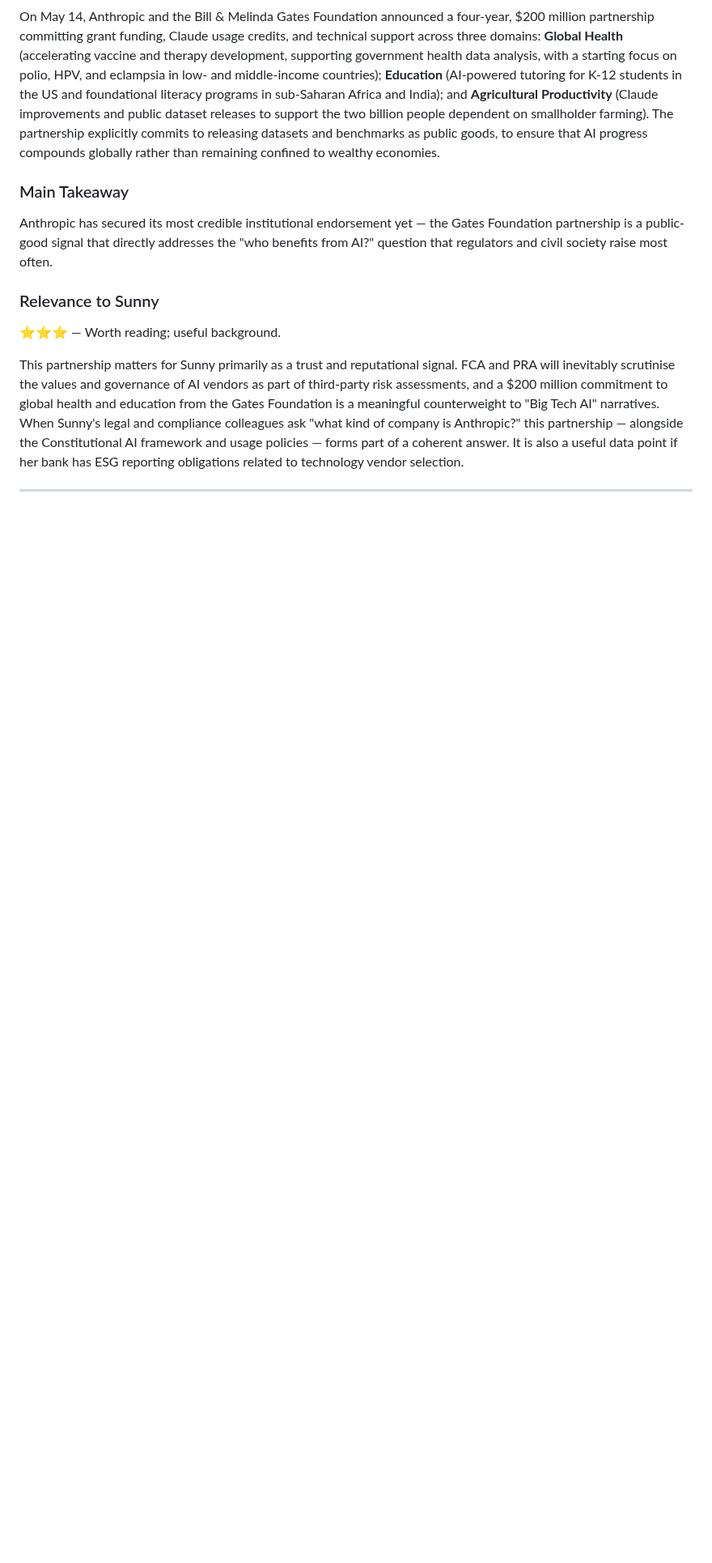
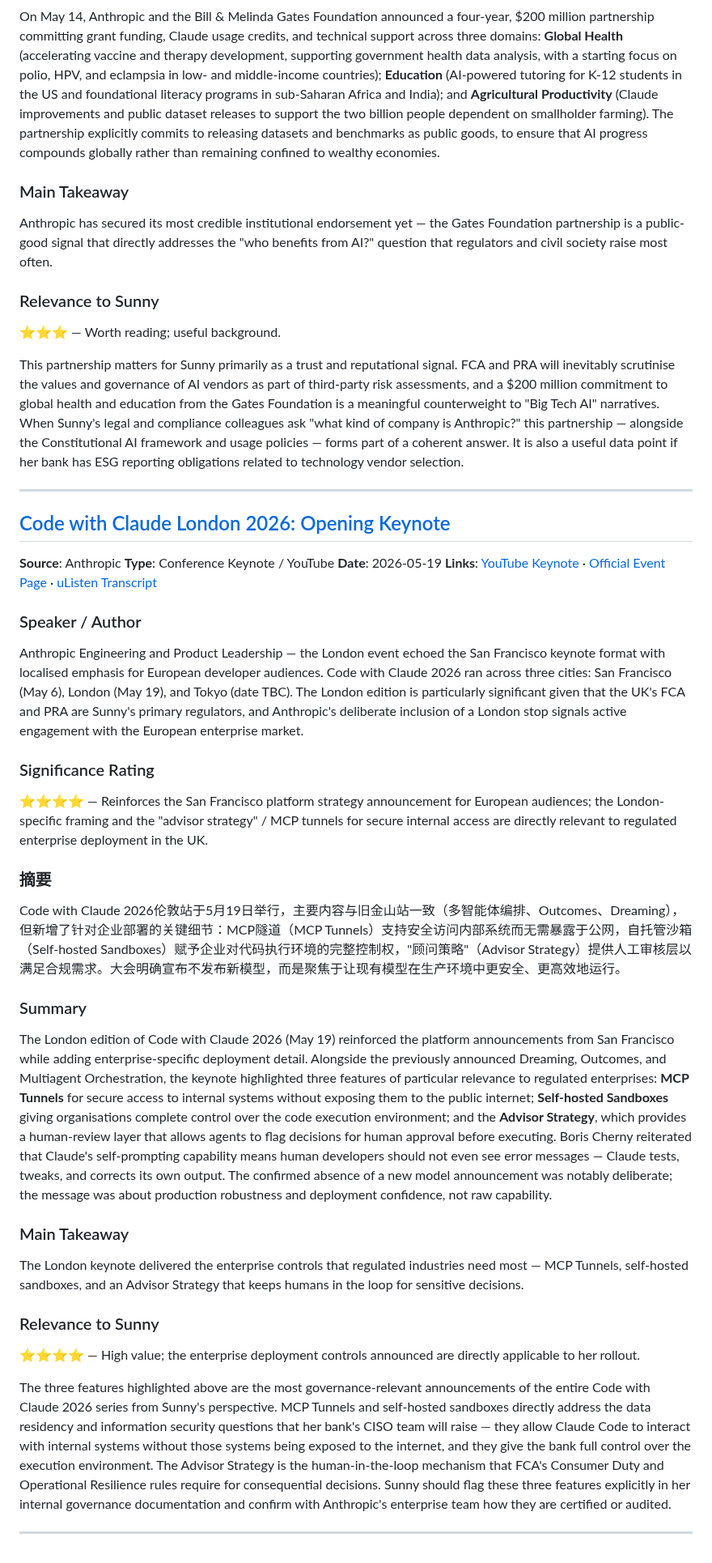
Before and after one commit to Sunnylittlehand/ClaudeCode, a Markdown page: anthropic-research/sessions-2026-05-27.md, the part around the change. Shown at 81% size. Rendered like a GitHub page; blank space fills up the shorter version.

Commit message:
Add item: Code with Claude London 2026 Keynote to report 2026-05-27

```diff
--- a/anthropic-research/sessions-2026-05-27.md
+++ b/anthropic-research/sessions-2026-05-27.md
@@ -175,3 +175,31 @@ Anthropic has secured its most credible institutional endorsement yet — the Ga
 This partnership matters for Sunny primarily as a trust and reputational signal. FCA and PRA will inevitably scrutinise the values and governance of AI vendors as part of third-party risk assessments, and a $200 million commitment to global health and education from the Gates Foundation is a meaningful counterweight to "Big Tech AI" narratives. When Sunny's legal and compliance colleagues ask "what kind of company is Anthropic?" this partnership — alongside the Constitutional AI framework and usage policies — forms part of a coherent answer. It is also a useful data point if her bank has ESG reporting obligations related to technology vendor selection.
 
 ---
+
+## [Code with Claude London 2026: Opening Keynote](https://www.youtube.com/watch?v=6amLO7I9xdg)
+**Source**: Anthropic
+**Type**: Conference Keynote / YouTube
+**Date**: 2026-05-19
+**Links**: [YouTube Keynote](https://www.youtube.com/watch?v=6amLO7I9xdg) · [Official Event Page](https://claude.com/code-with-claude/london) · [uListen Transcript](https://ulisten.ai/channels/claude/code-with-claude-london-2026-opening-keynote_6amLO7I9xdg)
+
+### Speaker / Author
+Anthropic Engineering and Product Leadership — the London event echoed the San Francisco keynote format with localised emphasis for European developer audiences. Code with Claude 2026 ran across three cities: San Francisco (May 6), London (May 19), and Tokyo (date TBC). The London edition is particularly significant given that the UK's FCA and PRA are Sunny's primary regulators, and Anthropic's deliberate inclusion of a London stop signals active engagement with the European enterprise market.
+
+### Significance Rating
+⭐⭐⭐⭐ — Reinforces the San Francisco platform strategy announcement for European audiences; the London-specific framing and the "advisor strategy" / MCP tunnels for secure internal access are directly relevant to regulated enterprise deployment in the UK.
+
+### 摘要
+Code with Claude 2026伦敦站于5月19日举行，主要内容与旧金山站一致（多智能体编排、Outcomes、Dreaming），但新增了针对企业部署的关键细节：MCP隧道（MCP Tunnels）支持安全访问内部系统而无需暴露于公网，自托管沙箱（Self-hosted Sandboxes）赋予企业对代码执行环境的完整控制权，"顾问策略"（Advisor Strategy）提供人工审核层以满足合规需求。大会明确宣布不发布新模型，而是聚焦于让现有模型在生产环境中更安全、更高效地运行。
+
+### Summary
+The London edition of Code with Claude 2026 (May 19) reinforced the platform announcements from San Francisco while adding enterprise-specific deployment detail. Alongside the previously announced Dreaming, Outcomes, and Multiagent Orchestration, the keynote highlighted three features of particular relevance to regulated enterprises: **MCP Tunnels** for secure access to internal systems without exposing them to the public internet; **Self-hosted Sandboxes** giving organisations complete control over the code execution environment; and the **Advisor Strategy**, which provides a human-review layer that allows agents to flag decisions for human approval before executing. Boris Cherny reiterated that Claude's self-prompting capability means human developers should not even see error messages — Claude tests, tweaks, and corrects its own output. The confirmed absence of a new model announcement was notably deliberate; the message was about production robustness and deployment confidence, not raw capability.
+
+### Main Takeaway
+The London keynote delivered the enterprise controls that regulated industries need most — MCP Tunnels, self-hosted sandboxes, and an Advisor Strategy that keeps humans in the loop for sensitive decisions.
+
+### Relevance to Sunny
+⭐⭐⭐⭐ — High value; the enterprise deployment controls announced are directly applicable to her rollout.
+
+The three features highlighted above are the most governance-relevant announcements of the entire Code with Claude 2026 series from Sunny's perspective. MCP Tunnels and self-hosted sandboxes directly address the data residency and information security questions that her bank's CISO team will raise — they allow Claude Code to interact with internal systems without those systems being exposed to the internet, and they give the bank full control over the execution environment. The Advisor Strategy is the human-in-the-loop mechanism that FCA's Consumer Duty and Operational Resilience rules require for consequential decisions. Sunny should flag these three features explicitly in her internal governance documentation and confirm with Anthropic's enterprise team how they are certified or audited.
+
+---
```
